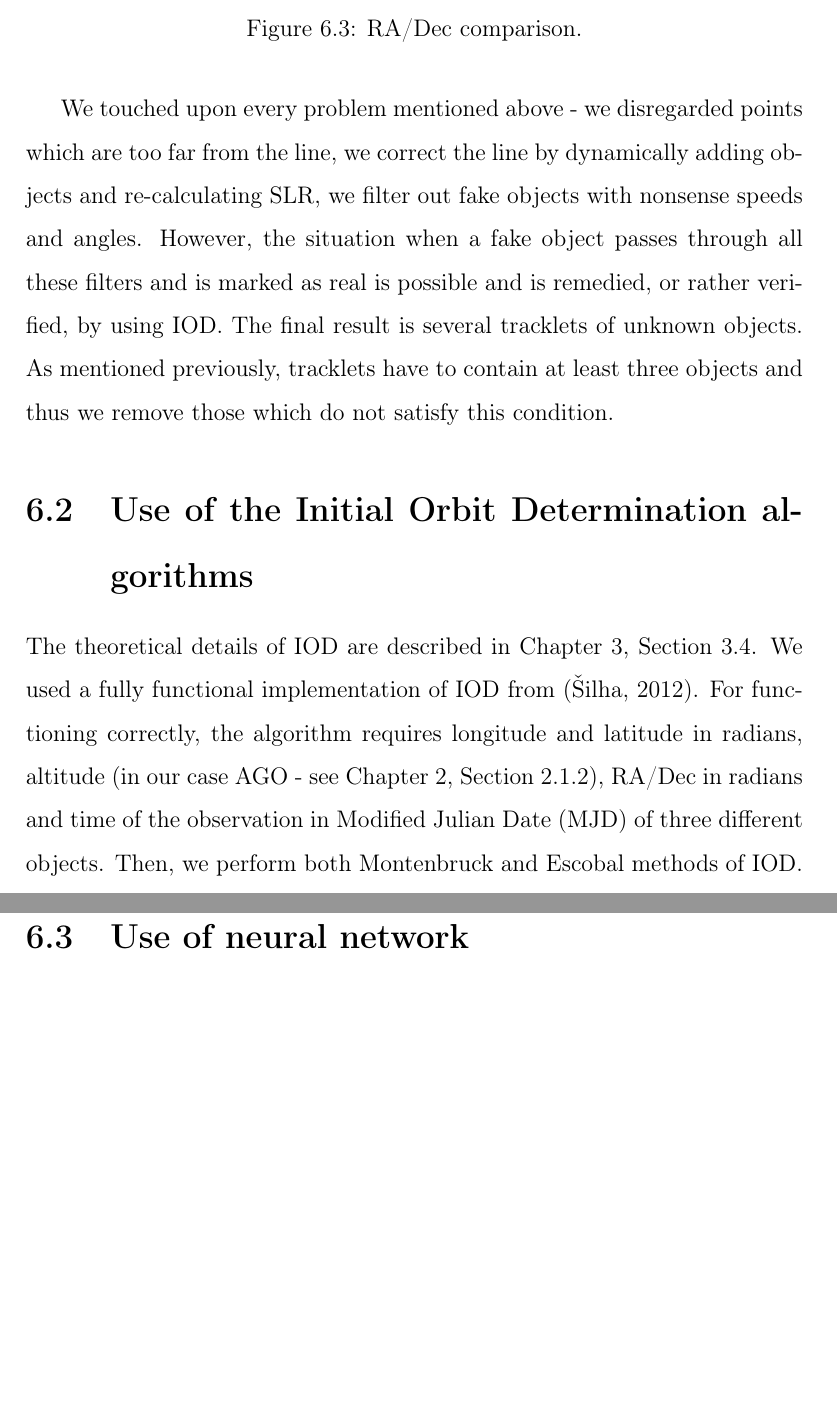
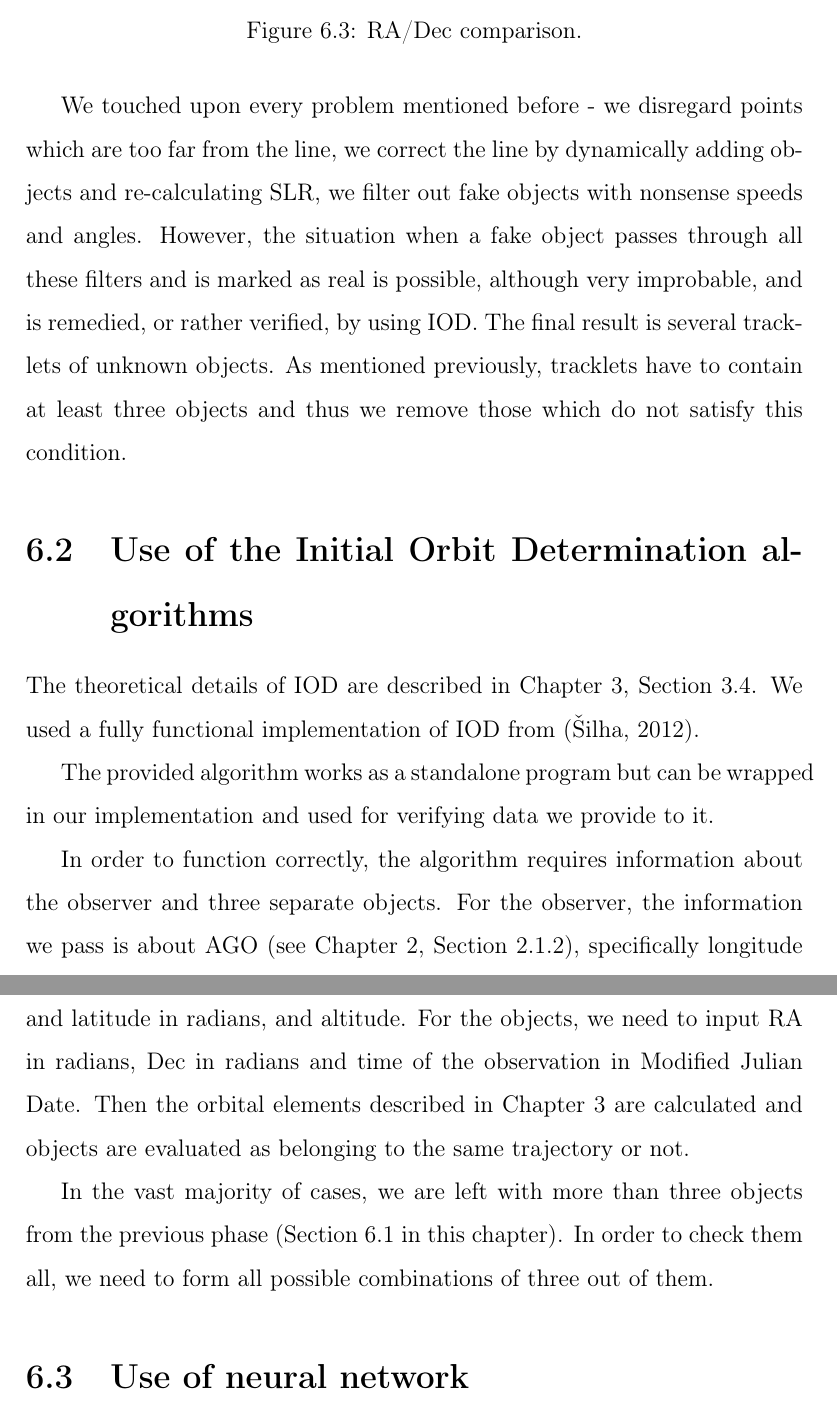
Before and after one commit to krajcovic46/tracklets, a LaTeX thesis (latex_project/main.tex, which reads latex_project/06proposed_solutions.tex): two parts of pages 48 and 49 of 58, joined at a grey line, cut so that both start at the same text, the shorter picture padded with empty space. Compiled offline with pdfLaTeX.

Commit message:
document progress

```diff
--- a/latex_project/06proposed_solutions.tex
+++ b/latex_project/06proposed_solutions.tex
@@ -53,11 +53,17 @@
 	  \label{fig:regresia3}
 	\end{figure}
 
-	We touched upon every problem mentioned above - we disregarded points which are too far from the line, we correct the line by dynamically adding objects and re-calculating SLR, we filter out fake objects with nonsense speeds and angles. However, the situation when a fake object passes through all these filters and is marked as real is possible and is remedied, or rather verified, by using IOD. The final result is several tracklets of unknown objects. As mentioned previously, tracklets have to contain at least three objects and thus we remove those which do not satisfy this condition.
+	We touched upon every problem mentioned before - we disregard points which are too far from the line, we correct the line by dynamically adding objects and re-calculating SLR, we filter out fake objects with nonsense speeds and angles. However, the situation when a fake object passes through all these filters and is marked as real is possible, although very improbable, and is remedied, or rather verified, by using IOD. The final result is several tracklets of unknown objects. As mentioned previously, tracklets have to contain at least three objects and thus we remove those which do not satisfy this condition.
 
 \section{Use of the Initial Orbit Determination algorithms}\label{sec:IDO}
 
-	The theoretical details of IOD are described in Chapter \ref{chap:object_dynamics}, Section \ref{sec:init_orbit_det}. We used a fully functional implementation of IOD from \citep{Silha2012id}. For functioning correctly, the algorithm requires longitude and latitude in radians, altitude (in our case AGO - see Chapter \ref{chap:introduction}, Section \ref{subsec:fmpi_ago}), RA/Dec in radians and time of the observation in Modified Julian Date (MJD) of three different objects. Then, we perform both Montenbruck and Escobal methods of IOD.
+	The theoretical details of IOD are described in Chapter \ref{chap:object_dynamics}, Section \ref{sec:init_orbit_det}. We used a fully functional implementation of IOD from \citep{Silha2012id}.
+
+	The provided algorithm works as a standalone program but can be wrapped in our implementation and used for verifying data we provide to it.
+
+	 In order to function correctly, the algorithm requires information about the observer and three separate objects. For the observer, the information we pass is about AGO (see Chapter \ref{chap:introduction}, Section \ref{subsec:fmpi_ago}), specifically longitude and latitude in radians, and altitude. For the objects, we need to input RA in radians, Dec in radians and time of the observation in Modified Julian Date. Then the orbital elements described in Chapter \ref{chap:object_dynamics} are calculated and objects are evaluated as belonging to the same trajectory or not.
+
+	 In the vast majority of cases, we are left with more than three objects from the previous phase (Section \ref{sec:linear_regression} in this chapter). In order to check them all, we need to form all possible combinations of three out of them.
 
 \section{Use of neural network}\label{sec:neural}
 
```
Also changed, not shown: 2 other files.
